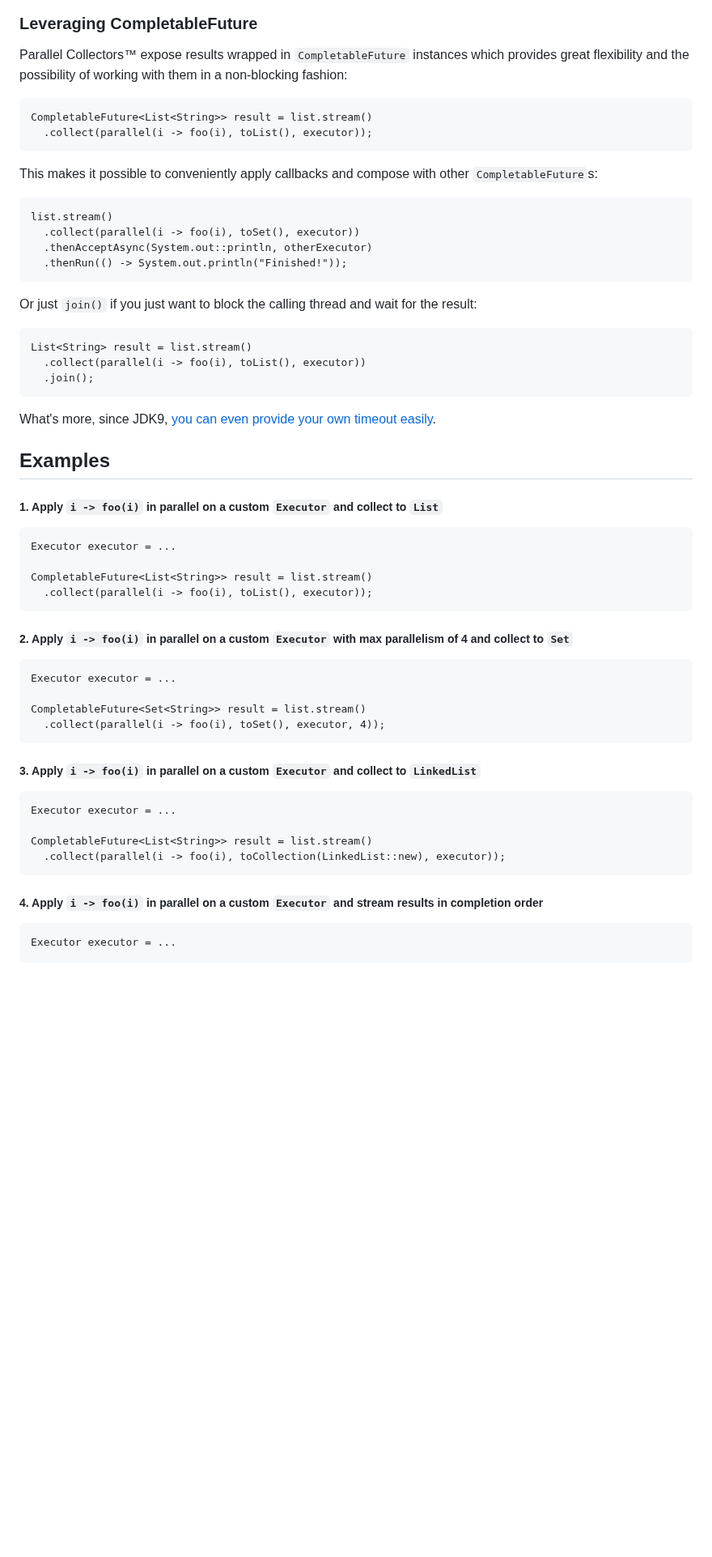
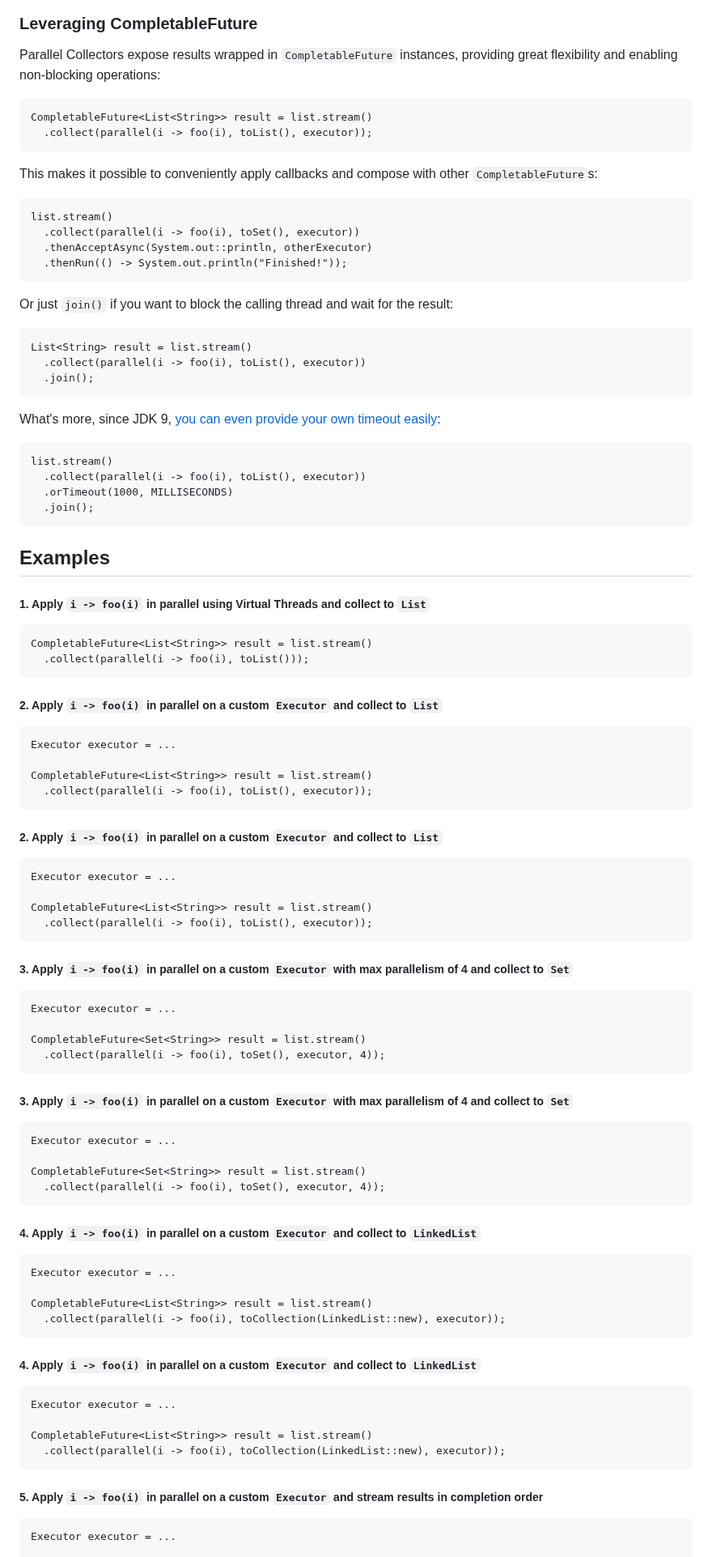
Before and after one commit to pivovarit/parallel-collectors, a Markdown page: README.md, the part around one of its changes. Shown at 81% size. Rendered like a GitHub page; blank space fills up the shorter version.

```diff
--- a/README.md
+++ b/README.md
@@ -123,7 +137,7 @@ Batching alternatives are available under the `ParallelCollectors.Batching` name
 
 ### Leveraging CompletableFuture
 
-Parallel Collectors™ expose results wrapped in `CompletableFuture` instances which provides great flexibility and the possibility of working with them in a non-blocking fashion:
+Parallel Collectors expose results wrapped in `CompletableFuture` instances, providing great flexibility and enabling non-blocking operations:
 
     CompletableFuture<List<String>> result = list.stream()
       .collect(parallel(i -> foo(i), toList(), executor));
@@ -135,38 +149,69 @@ This makes it possible to conveniently apply callbacks and compose with other `C
       .thenAcceptAsync(System.out::println, otherExecutor)
       .thenRun(() -> System.out.println("Finished!"));
 
-Or just `join()` if you just want to block the calling thread and wait for the result:
+Or just `join()` if you want to block the calling thread and wait for the result:
 
     List<String> result = list.stream()
       .collect(parallel(i -> foo(i), toList(), executor))
       .join();
 
-What's more, since JDK9, [you can even provide your own timeout easily](https://docs.oracle.com/en/java/javase/11/docs/api/java.base/java/util/concurrent/CompletableFuture.html#orTimeout(long,java.util.concurrent.TimeUnit)).
+What's more, since JDK 9, [you can even provide your own timeout easily](https://docs.oracle.com/en/java/javase/11/docs/api/java.base/java/util/concurrent/CompletableFuture.html#orTimeout(long,java.util.concurrent.TimeUnit)):
+
+    list.stream()
+      .collect(parallel(i -> foo(i), toList(), executor))
+      .orTimeout(1000, MILLISECONDS)
+      .join();
 
 ## Examples
 
-##### 1. Apply `i -> foo(i)` in parallel on a custom `Executor` and collect to `List`
+##### 1. Apply `i -> foo(i)` in parallel using Virtual Threads and collect to `List`
+
+    CompletableFuture<List<String>> result = list.stream()
+      .collect(parallel(i -> foo(i), toList()));
+
+##### 2. Apply `i -> foo(i)` in parallel on a custom `Executor` and collect to `List`
 
     Executor executor = ...
 
     CompletableFuture<List<String>> result = list.stream()
       .collect(parallel(i -> foo(i), toList(), executor));
 
-##### 2. Apply `i -> foo(i)` in parallel on a custom `Executor` with max parallelism of 4 and collect to `Set`
+##### 2. Apply `i -> foo(i)` in parallel on a custom `Executor` and collect to `List`
+
+    Executor executor = ...
+
+    CompletableFuture<List<String>> result = list.stream()
+      .collect(parallel(i -> foo(i), toList(), executor));
+
+##### 3. Apply `i -> foo(i)` in parallel on a custom `Executor` with max parallelism of 4 and collect to `Set`
 
     Executor executor = ...
 
     CompletableFuture<Set<String>> result = list.stream()
       .collect(parallel(i -> foo(i), toSet(), executor, 4));
 
-##### 3. Apply `i -> foo(i)` in parallel on a custom `Executor` and collect to `LinkedList`
+##### 3. Apply `i -> foo(i)` in parallel on a custom `Executor` with max parallelism of 4 and collect to `Set`
+
+    Executor executor = ...
+
+    CompletableFuture<Set<String>> result = list.stream()
+      .collect(parallel(i -> foo(i), toSet(), executor, 4));
+
+##### 4. Apply `i -> foo(i)` in parallel on a custom `Executor` and collect to `LinkedList`
 
     Executor executor = ...
 
     CompletableFuture<List<String>> result = list.stream()
       .collect(parallel(i -> foo(i), toCollection(LinkedList::new), executor));
 
-##### 4. Apply `i -> foo(i)` in parallel on a custom `Executor` and stream results in completion order
+##### 4. Apply `i -> foo(i)` in parallel on a custom `Executor` and collect to `LinkedList`
+
+    Executor executor = ...
+
+    CompletableFuture<List<String>> result = list.stream()
+      .collect(parallel(i -> foo(i), toCollection(LinkedList::new), executor));
+
+##### 5. Apply `i -> foo(i)` in parallel on a custom `Executor` and stream results in completion order
 
     Executor executor = ...
 
```
Also changed, not shown: other parts of README.md (+69 -40 lines).
